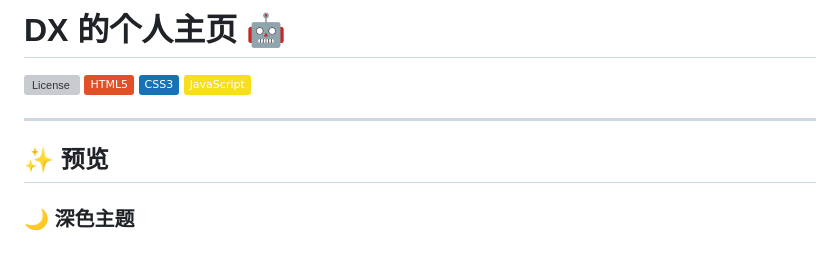
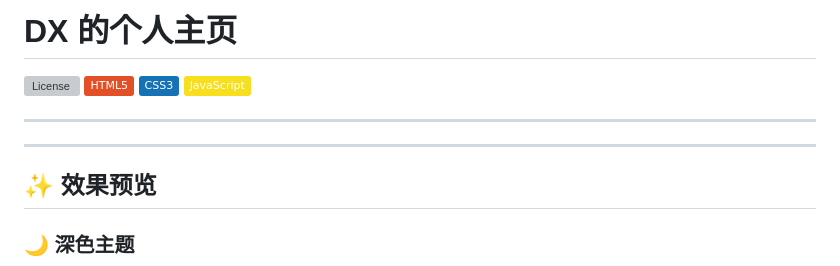
Before and after one commit to Dengdxx/Dengdxx.github.io, a Markdown page: README.md, the part around the change. GitHub-like rendering; badges without logos; grey boxes are pictures that could not be loaded.

```diff
--- a/README.md
+++ b/README.md
@@ -1,4 +1,4 @@
-# DX 的个人主页 🤖
+# DX 的个人主页
 
 ![License](https://img.shields.io/github/license/Dengdxx/Dengdxx.github.io)
 ![HTML5](https://img.shields.io/badge/HTML5-E34F26?logo=html5&logoColor=white)
@@ -7,9 +7,9 @@
 
 
 ---
+---
 
-
-## ✨ 预览
+## ✨ 效果预览
 
 ### 🌙 深色主题
 <div>
```
